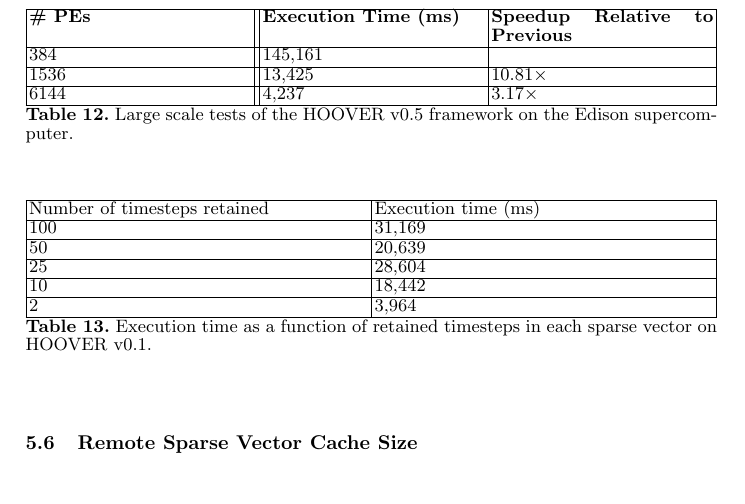
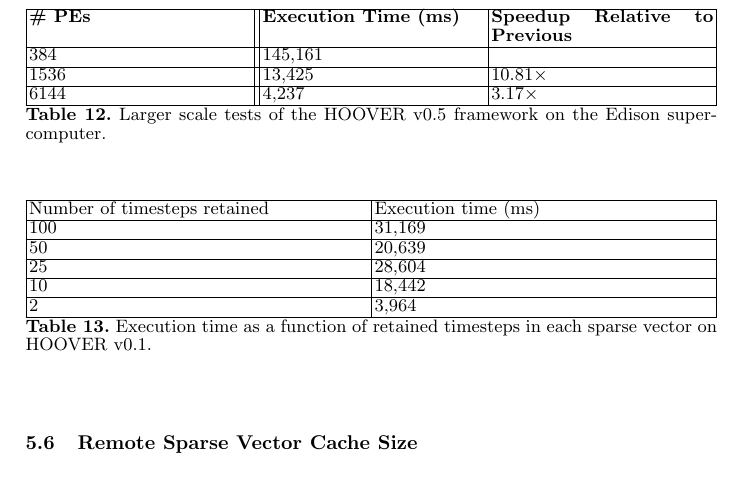
Before and after one commit to agrippa/hoover, a LaTeX paper (doc/doc.tex, which reads doc/text/perf.tex): part of page 16 of 19, cut so that both start at the same text. Compiled offline with pdfLaTeX; a missing bibliography style is replaced by a similar one.

Commit message:
Differentiate table caption

```diff
--- a/doc/text/perf.tex
+++ b/doc/text/perf.tex
@@ -322,7 +322,7 @@ revealing that at larger datasets we do see near linear scaling out to 6,144 PEs
     1536                        & 13,425  & 10.81$\times$ \\\hline
     6144                        & 4,237   & 3.17$\times$  \\\hline
 \end{tabularx}
-\caption{Large scale tests of the HOOVER v0.5 framework on the Edison supercomputer.}
+\caption{Larger scale tests of the HOOVER v0.5 framework on the Edison supercomputer.}
 \label{tab:large_scale3}
 \end{table}
 
```
Also changed, not shown: doc/doc.pdf.
